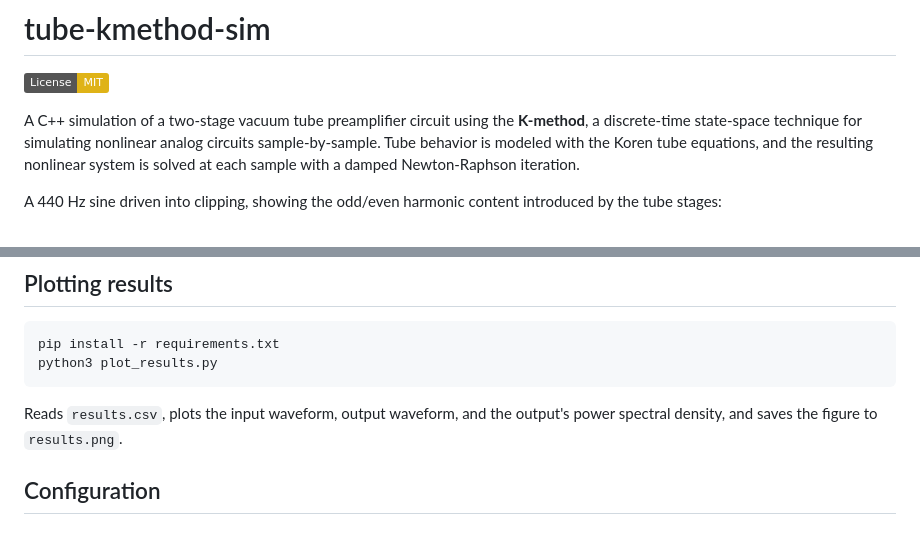
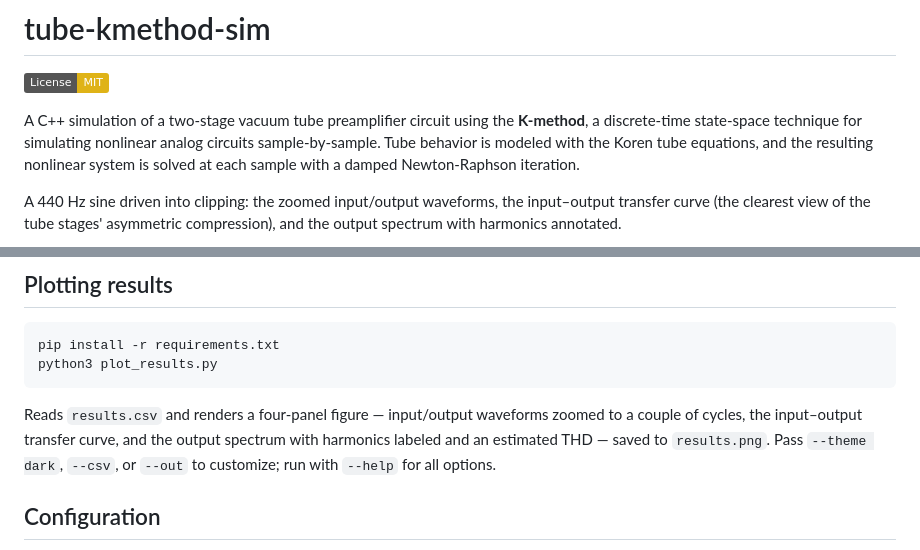
Before and after one commit to jpb-1729/tube-kmethod-sim, a Markdown page: README.md, 2 parts joined by grey strips. Drawn GitHub-style; badges without logos.

````diff
--- a/README.md
+++ b/README.md
@@ -8,6 +8,7 @@ analog circuits sample-by-sample. Tube behavior is modeled with the
 Koren tube equations, and the resulting nonlinear system is solved at each
 sample with a damped Newton-Raphson iteration.
 
-A 440 Hz sine driven into clipping, showing the odd/even harmonic content
-introduced by the tube stages:
+A 440 Hz sine driven into clipping: the zoomed input/output waveforms, the
+input–output transfer curve (the clearest view of the tube stages' asymmetric
+compression), and the output spectrum with harmonics annotated.
 
@@ -54,8 +58,11 @@ pip install -r requirements.txt
 python3 plot_results.py
 ```
 
-Reads `results.csv`, plots the input waveform, output waveform, and the
-output's power spectral density, and saves the figure to `results.png`.
+Reads `results.csv` and renders a four-panel figure — input/output waveforms
+zoomed to a couple of cycles, the input–output transfer curve, and the output
+spectrum with harmonics labeled and an estimated THD — saved to `results.png`.
+Pass `--theme dark`, `--csv`, or `--out` to customize; run with `--help` for
+all options.
 
 ## Configuration
 
````
Also changed, not shown: other parts of README.md (+4 -1 lines), assets/example_output.png (deleted), assets/example_output_dark.png (added), assets/example_output_light.png (added), 2 other files.
